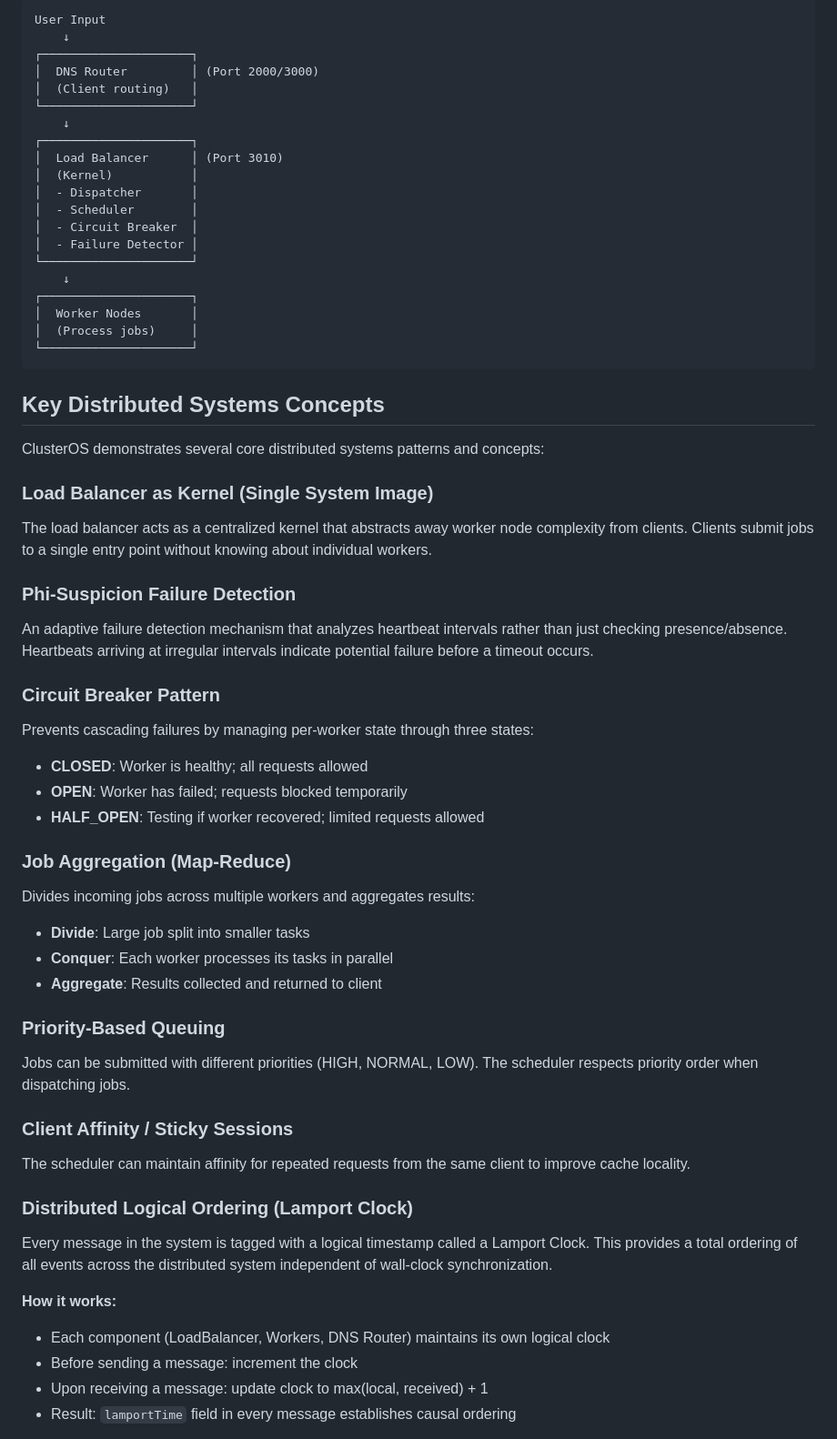
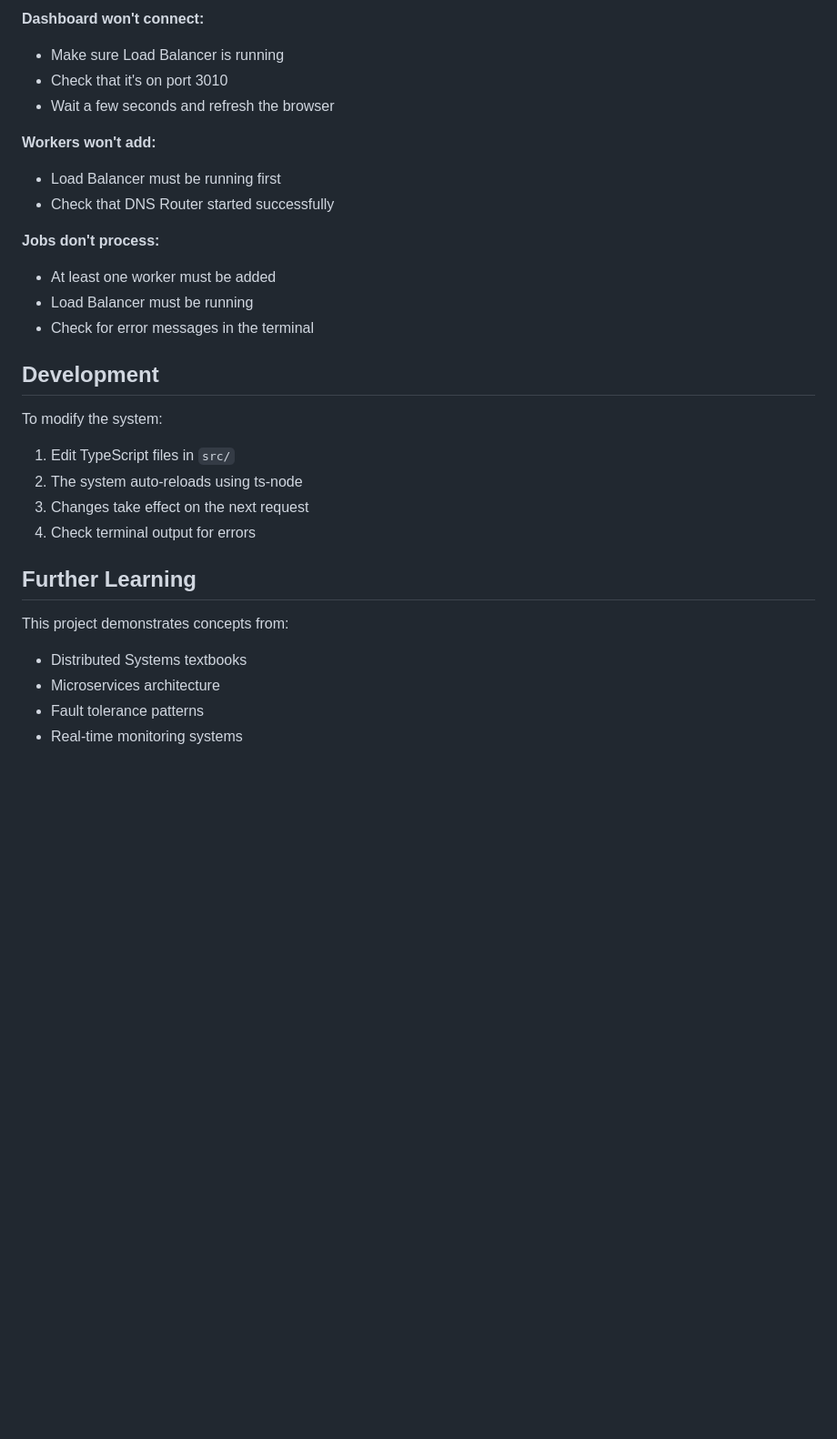
Before and after one commit to eyosi-cmd/Final-Project-CSCI6220, a Markdown page: cluster-os/README.md, the part around one of its changes. Shown at 91% size. GitHub-like rendering; blank space fills up the shorter version.

````diff
--- a/cluster-os/README.md
+++ b/cluster-os/README.md
@@ -106,61 +219,31 @@ ClusterOS > exit
 
-```
-User Input
-    ↓
-┌─────────────────────┐
-│  DNS Router         │ (Port 2000/3000)
-│  (Client routing)   │
-└─────────────────────┘
-    ↓
-┌─────────────────────┐
-│  Load Balancer      │ (Port 3010)
-│  (Kernel)           │
-│  - Dispatcher       │
-│  - Scheduler        │
-│  - Circuit Breaker  │
-│  - Failure Detector │
-└─────────────────────┘
-    ↓
-┌─────────────────────┐
-│  Worker Nodes       │
-│  (Process jobs)     │
-└─────────────────────┘
-```
+**Dashboard won't connect:**
+- Make sure Load Balancer is running
+- Check that it's on port 3010
+- Wait a few seconds and refresh the browser
 
-## Key Distributed Systems Concepts
+**Workers won't add:**
+- Load Balancer must be running first
+- Check that DNS Router started successfully
 
-ClusterOS demonstrates several core distributed systems patterns and concepts:
+**Jobs don't process:**
+- At least one worker must be added
+- Load Balancer must be running
+- Check for error messages in the terminal
 
-### Load Balancer as Kernel (Single System Image)
-The load balancer acts as a centralized kernel that abstracts away worker node complexity from clients. Clients submit jobs to a single entry point without knowing about individual workers.
+## Development
 
-### Phi-Suspicion Failure Detection
-An adaptive failure detection mechanism that analyzes heartbeat intervals rather than just checking presence/absence. Heartbeats arriving at irregular intervals indicate potential failure before a timeout occurs.
+To modify the system:
+1. Edit TypeScript files in `src/`
+2. The system auto-reloads using ts-node
+3. Changes take effect on the next request
+4. Check terminal output for errors
 
-### Circuit Breaker Pattern
-Prevents cascading failures by managing per-worker state through three states:
-- **CLOSED**: Worker is healthy; all requests allowed
-- **OPEN**: Worker has failed; requests blocked temporarily
-- **HALF_OPEN**: Testing if worker recovered; limited requests allowed
+## Further Learning
 
-### Job Aggregation (Map-Reduce)
-Divides incoming jobs across multiple workers and aggregates results:
-- **Divide**: Large job split into smaller tasks
-- **Conquer**: Each worker processes its tasks in parallel
-- **Aggregate**: Results collected and returned to client
+This project demonstrates concepts from:
+- Distributed Systems textbooks
+- Microservices architecture
+- Fault tolerance patterns
+- Real-time monitoring systems
 
-### Priority-Based Queuing
-Jobs can be submitted with different priorities (HIGH, NORMAL, LOW). The scheduler respects priority order when dispatching jobs.
-
-### Client Affinity / Sticky Sessions
-The scheduler can maintain affinity for repeated requests from the same client to improve cache locality.
-
-### Distributed Logical Ordering (Lamport Clock)
-Every message in the system is tagged with a logical timestamp called a Lamport Clock. This provides a total ordering of all events across the distributed system independent of wall-clock synchronization.
-
-**How it works:**
-- Each component (LoadBalancer, Workers, DNS Router) maintains its own logical clock
-- Before sending a message: increment the clock
-- Upon receiving a message: update clock to max(local, received) + 1
-- Result: `lamportTime` field in every message establishes causal ordering
-
````
Also changed, not shown: other parts of cluster-os/README.md (+185 -105 lines), cluster-os/STARTUP.md (+31 -74 lines), cluster-os/TESTING.md (+74 -76 lines).
